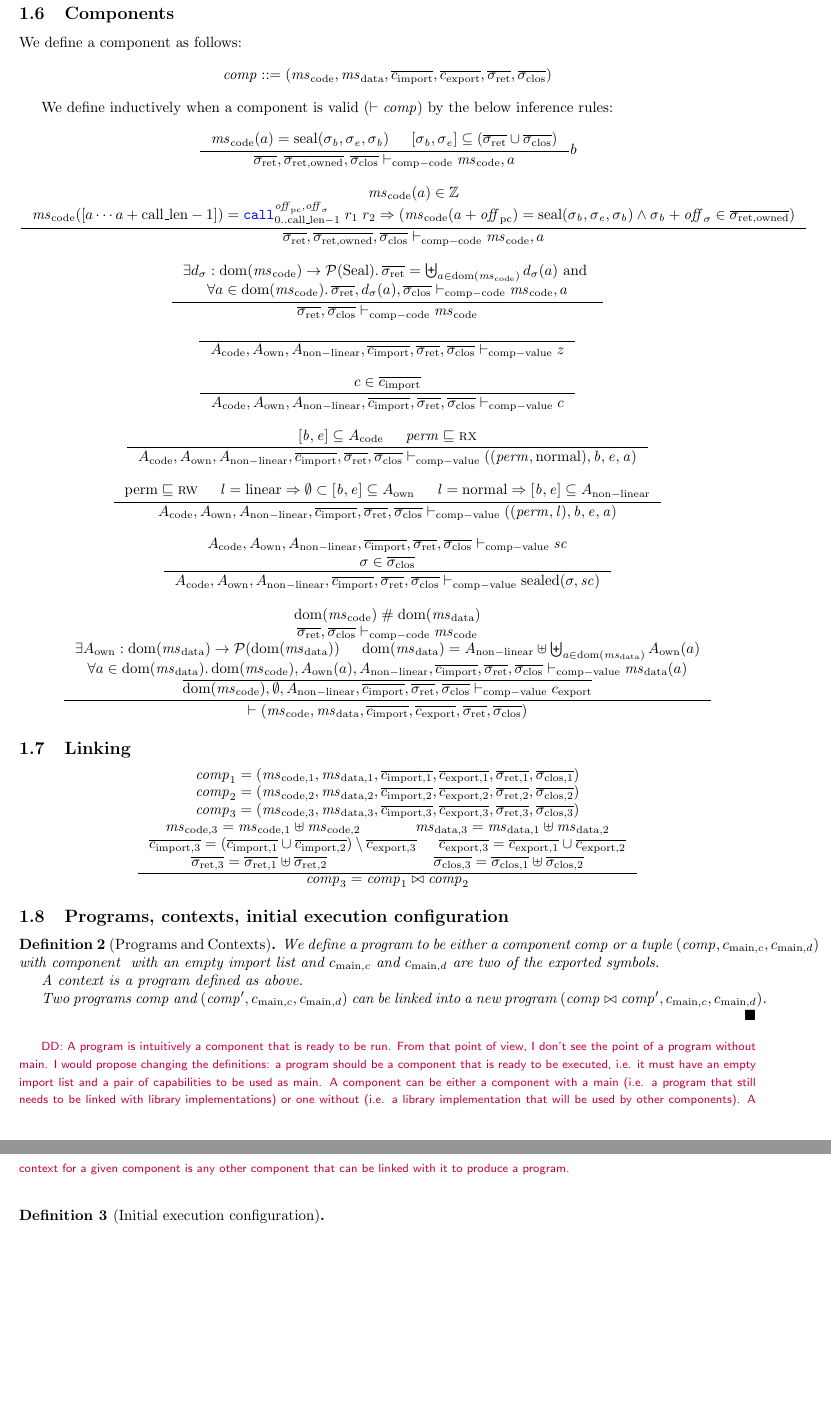
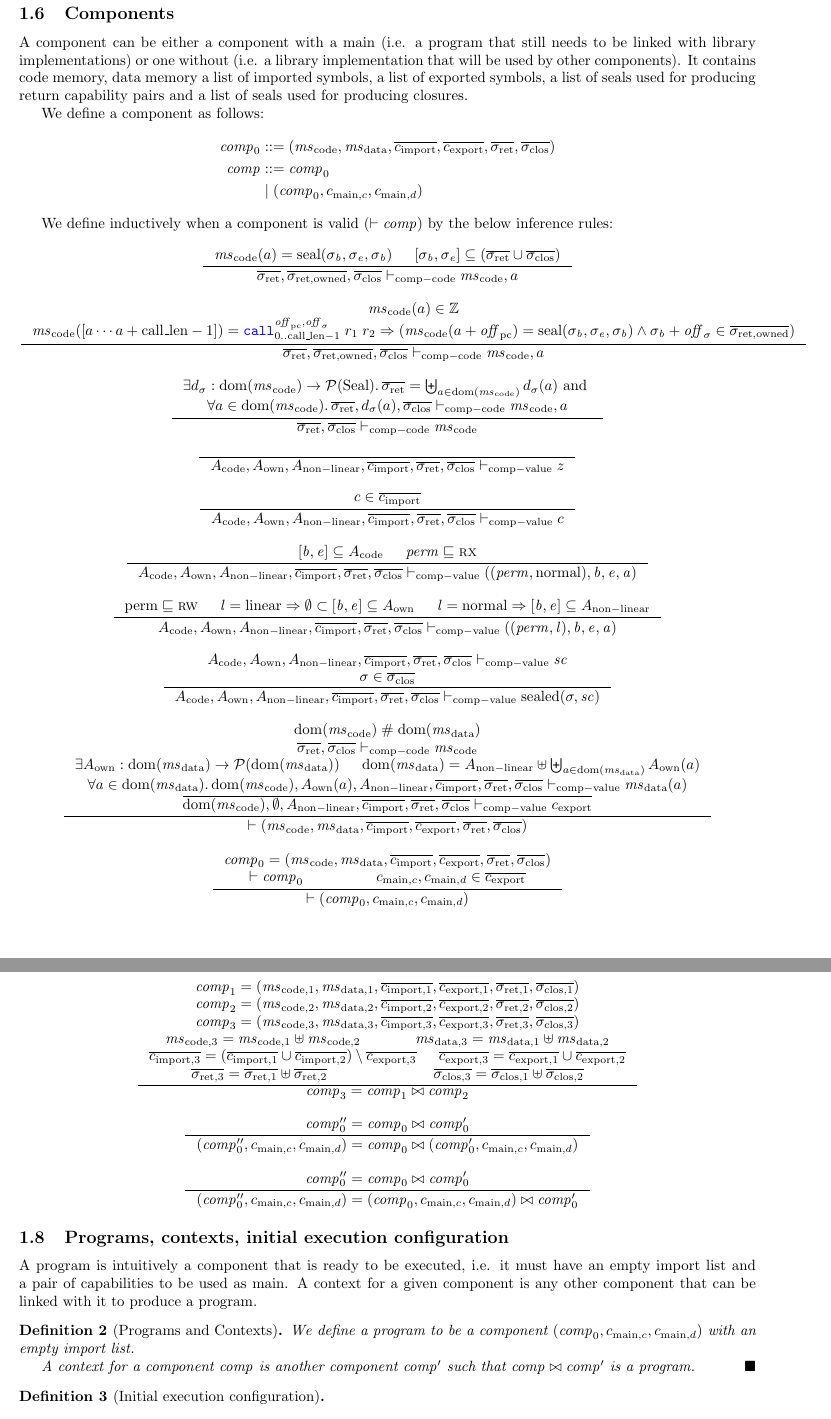
Before and after one commit to dominiquedevriese/capability-machine-reasoning-on-paper, a LaTeX document (fully-abstract-comp/technical-report.tex): two parts of pages 16 and 17 of 34 before the commit and two parts of pages 16 and 17 of 35 after it, joined at a grey line, cut so that both start at the same text, the shorter picture padded with empty space. Compiled offline with pdfLaTeX.

Commit message:
Implement proposed redefinition of components, programs, contexts.

```diff
--- a/fully-abstract-comp/technical-report.tex
+++ b/fully-abstract-comp/technical-report.tex
@@ -1234,9 +1234,14 @@ The \emph{persistent data storage} is expected to be accessible through a normal
 \subsection{Components}
 \label{sec:components}
 
+A component can be either a component with a main (i.e. a program that still needs to be linked with library implementations) or one without (i.e. a library implementation that will be used by other components).
+It contains code memory, data memory a list of imported symbols, a list of exported symbols, a list of seals used for producing return capability pairs and a list of seals used for producing closures.
+
 We define a component as follows:
 \begin{align*}
-  \var{comp} &\mathrel{::=} (\mscode,\msdata,\overline{c_{\mathrm{import}}},\overline{c_{\mathrm{export}}},\sigrets,\sigcloss)
+  \var{comp}_0 &\mathrel{::=} (\mscode,\msdata,\overline{c_{\mathrm{import}}},\overline{c_{\mathrm{export}}},\sigrets,\sigcloss)\\
+  \var{comp} &\mathrel{::=} \var{comp}_0\\
+               &\mid  (\var{comp}_0,c_{\mathrm{main},c}, c_{\mathrm{main},d})
 \end{align*}
 
 We define inductively when a component is valid ($\vdash \var{comp}$) by the below inference rules:
@@ -1245,7 +1250,7 @@ We define inductively when a component is valid ($\vdash \var{comp}$) by the bel
     \mscode(a) = \seal{\sigma_\baddr,\sigma_\eaddr,\sigma_\baddr} & [\sigma_\baddr,\sigma_\eaddr] \subseteq (\sigrets \cup \sigcloss)
   }{
     \sigrets,\sigrets[\mathrm{owned}],\sigcloss \vdash_{\mathrm{comp-code}} \mscode,a
-  }b
+  }
   \and
   \inference{
     \mscode(a) \in \ints\\
@@ -1304,6 +1309,13 @@ We define inductively when a component is valid ($\vdash \var{comp}$) by the bel
   }{
     \vdash (\mscode,\msdata,\overline{c_{\mathrm{import}}},\overline{c_{\mathrm{export}}},\sigrets,\sigcloss)
   }
+  \and
+  \inference{
+    \var{comp}_0 = (\mscode,\msdata,\overline{c_{\mathrm{import}}},\overline{c_{\mathrm{export}}},\sigrets,\sigcloss)\\
+    \vdash \var{comp}_0 & c_{\mathrm{main},c}, c_{\mathrm{main},d} \in \overline{c_{\mathrm{export}}}
+  }{
+    \vdash (\var{comp}_0,c_{\mathrm{main},c}, c_{\mathrm{main},d})
+  }
 \end{mathpar}
 
 \subsection{Linking}
@@ -1321,22 +1333,33 @@ We define inductively when a component is valid ($\vdash \var{comp}$) by the bel
     \sigrets[3] = \sigrets[1] \uplus \sigrets[2] &
     \sigcloss[3] = \sigcloss[1] \uplus \sigcloss[2]
   }{
-     \var{comp}_3 = \var{comp}_1 \bowtie \var{comp}_2
+    \var{comp}_3 = \var{comp}_1 \bowtie \var{comp}_2
+  }
+  \and
+  \inference{
+    \var{comp}_0'' = \var{comp}_0 \bowtie \var{comp}_0'
+  }{
+    (\var{comp}_0'',c_{\mathrm{main},c}, c_{\mathrm{main},d}) = \var{comp}_0 \bowtie (\var{comp}_0',c_{\mathrm{main},c}, c_{\mathrm{main},d})
+  }
+  \and
+  \inference{
+    \var{comp}_0'' = \var{comp}_0 \bowtie \var{comp}_0'
+  }{
+    (\var{comp}_0'',c_{\mathrm{main},c}, c_{\mathrm{main},d}) = (\var{comp}_0,c_{\mathrm{main},c}, c_{\mathrm{main},d}) \bowtie \var{comp}_0'
   }
 \end{mathpar}
 
 \subsection{Programs, contexts, initial execution configuration}
 \label{sec:programs}
 
+A program is intuitively a component that is ready to be executed, i.e. it must have an empty import list and a pair of capabilities to be used as main.
+A context for a given component is any other component that can be linked with it to produce a program.
+
 \begin{definition}[Programs and Contexts]
-  We define a program to be either a component $\var{comp}$ or a tuple $(\var{comp}, c_{\mathrm{main},c}, c_{\mathrm{main},d})$ with component $\comp$ with an empty import list and $c_{\mathrm{main},c}$ and $c_{\mathrm{main},d}$ are two of the exported symbols.
-
-A context is a program defined as above.
-% Given a component $\var{comp}$, a context is a tuple $(\var{comp'}, c_{\mathrm{main},c}, c_{\mathrm{main},d})$ such that $\var{comp'}$ is a component and $(\var{comp} \bowtie \var{comp'}, c_{\mathrm{main},c}, c_{\mathrm{main},d})$ is a program.
-
-Two programs $\var{comp}$ and $(\var{comp}', c_{\mathrm{main},c}, c_{\mathrm{main},d})$ can be linked into a new program $(\var{comp} \bowtie \var{comp'}, c_{\mathrm{main},c}, c_{\mathrm{main},d})$.
+  We define a program to be a component $(\var{comp}_0,c_{\mathrm{main},c}, c_{\mathrm{main},d})$ with an empty import list.
+
+  A context for a component $\var{comp}$ is another component $\var{comp}'$ such that $\var{comp} \bowtie \var{comp}'$ is a program.
 \end{definition}
-\dominique{A program is intuitively a component that is ready to be run.  From that point of view, I don't see the point of a program without main. I would propose changing the definitions: a program should be a component that is ready to be executed, i.e. it must have an empty import list and a pair of capabilities to be used as main. A component can be either a component with a main (i.e. a program that still needs to be linked with library implementations) or one without (i.e. a library implementation that will be used by other components). A context for a given component is any other component that can be linked with it to produce a program.}
 
 \begin{definition}[Initial execution configuration]
   \begin{mathpar}
```
